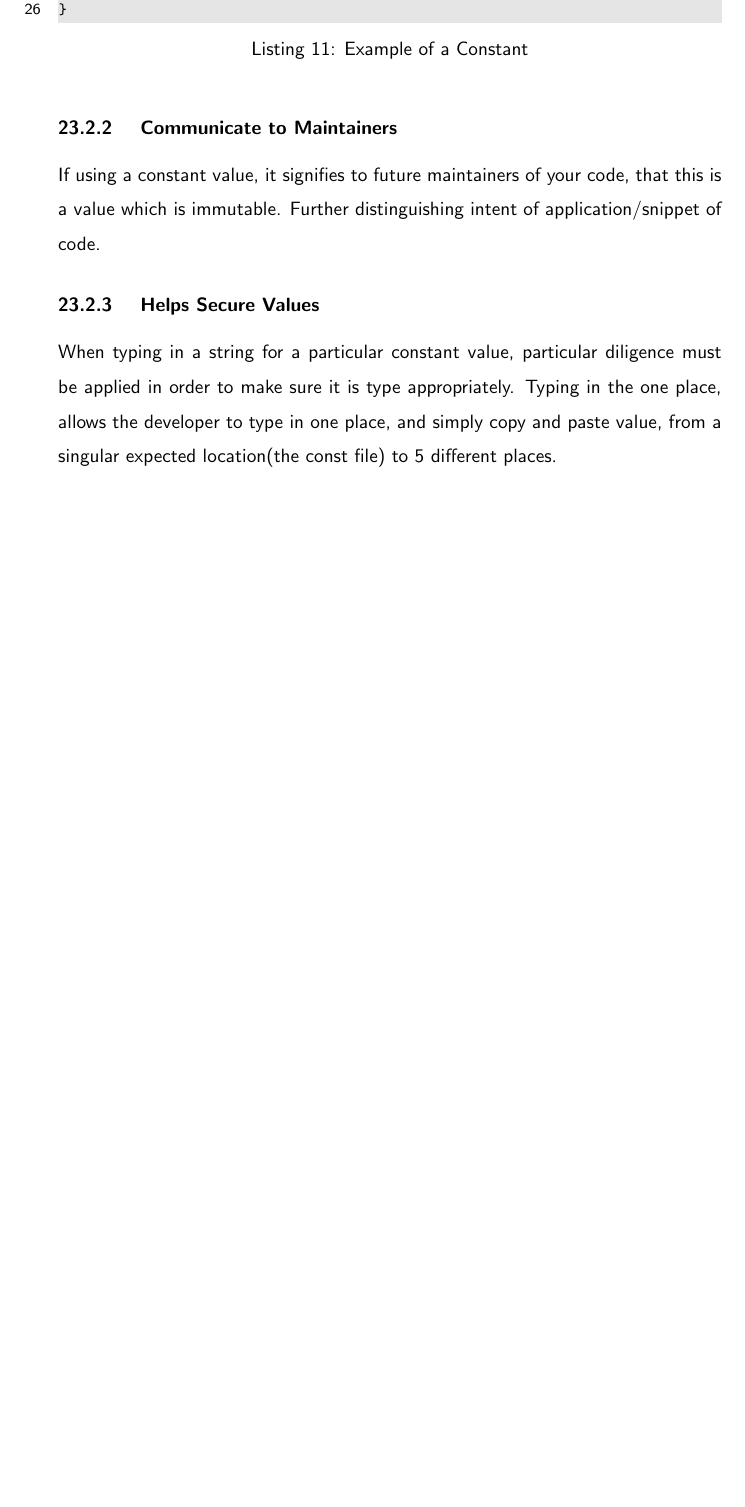
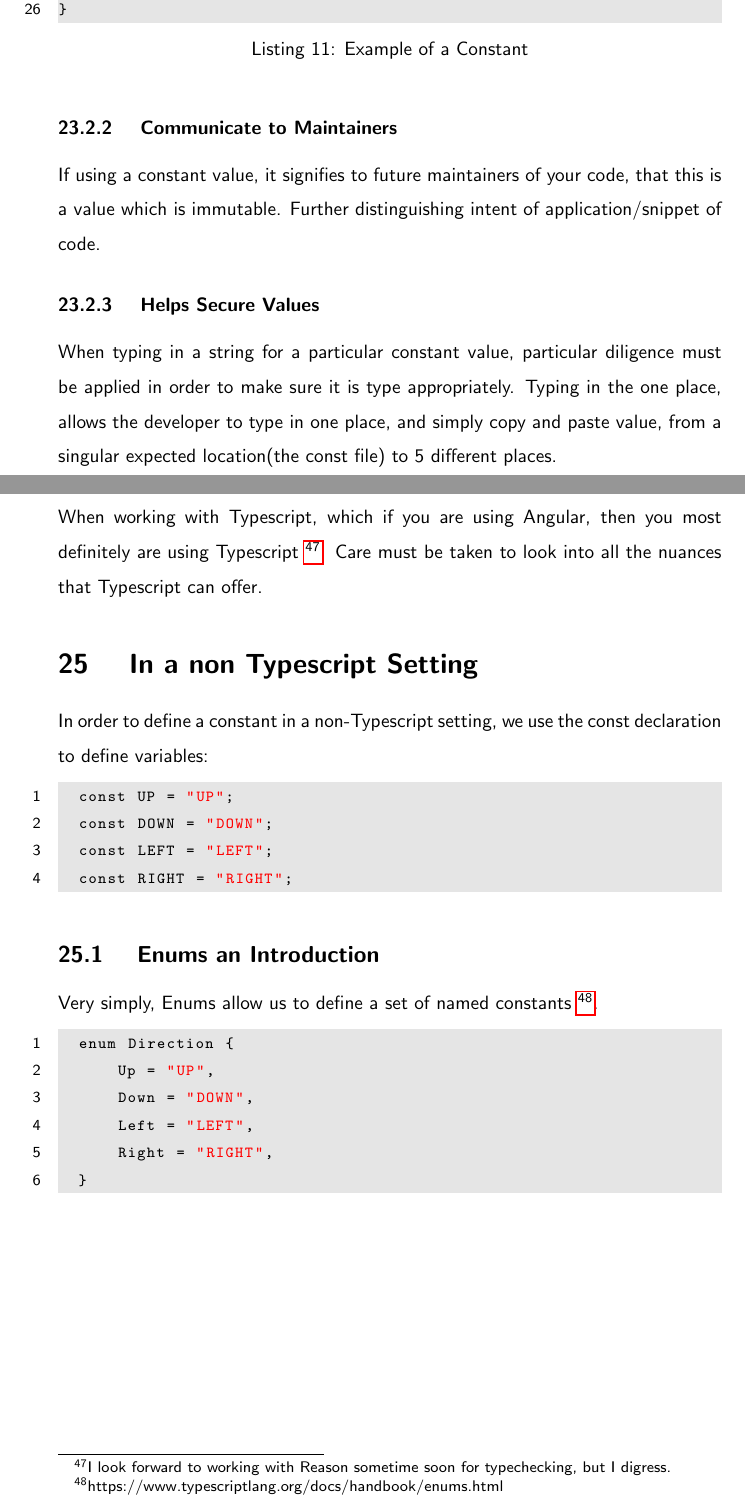
Before and after one commit to razroo/angular-content, a LaTeX document (main.tex, which reads constants/enums-as-constants.tex): part of page 66 of 85 before the commit and two parts of pages 66 and 67 of 85 after it, the two joined at a grey line, cut so that both start at the same text, the shorter picture padded with empty space. Compiled offline with pdfLaTeX.

Commit message:
Add what constants look like vs enums.

```diff
--- a/constants/enums-as-constants.tex
+++ b/constants/enums-as-constants.tex
@@ -1,2 +1,32 @@
 \maketitle{}
 \section{ Enums as Constants }
+
+When working with Typescript, which if you are using Angular, then you most
+definitely are using Typescript \footnote{I look forward to working with
+Reason sometime soon for typechecking, but I digress.}. Care must be taken to
+look into all the nuances that Typescript can offer.
+
+\section{ In a non Typescript Setting }
+
+In order to define a constant in a non-Typescript setting, we use the const
+declaration to define variables:
+
+\begin{lstlisting}
+  const UP = "UP";
+  const DOWN = "DOWN";
+  const LEFT = "LEFT";
+  const RIGHT = "RIGHT";
+\end{lstlisting}
+
+\subsection{ Enums an Introduction }
+Very simply, Enums allow us to define a set of named constants
+\footnote{https://www.typescriptlang.org/docs/handbook/enums.html}.
+
+\begin{lstlisting}
+  enum Direction {
+      Up = "UP",
+      Down = "DOWN",
+      Left = "LEFT",
+      Right = "RIGHT",
+  }
+\end{lstlisting}
```
